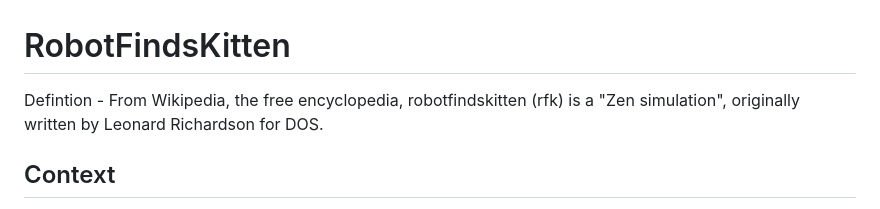
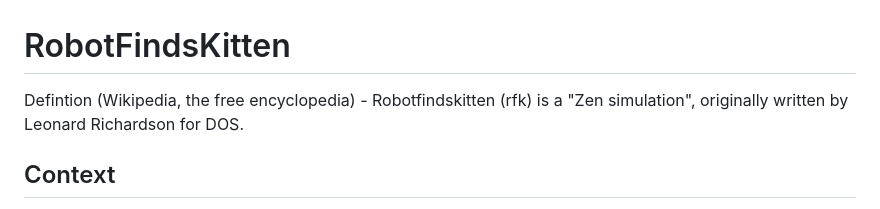
Before and after one commit to dthierno/RobotFindsKitten, a Markdown page: README.md, the part around the change. Drawn GitHub-style.

```diff
--- a/README.md
+++ b/README.md
@@ -1,5 +1,5 @@
 # RobotFindsKitten
-Defintion - From Wikipedia, the free encyclopedia, robotfindskitten (rfk) is a "Zen simulation", originally written by Leonard Richardson for DOS.
+Defintion (Wikipedia, the free encyclopedia) - Robotfindskitten (rfk) is a "Zen simulation", originally written by Leonard Richardson for DOS.
 
 ## Context
 You embody a Robot (#) searching for Kitten (affectionately nicknamed Kitten) and examining each object on the grid until it finds Kitten (no time constraints, no life bar, no score, ...). The main objective is to have a good time contemplating the various non-kitten objects (Non-Kitten-Items) found in the level.
```
